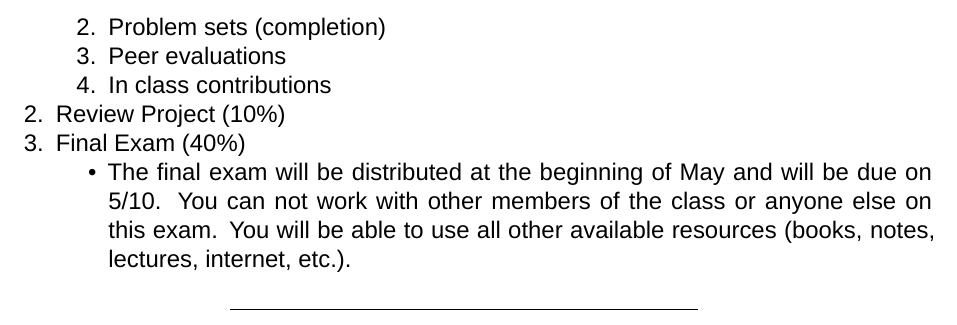
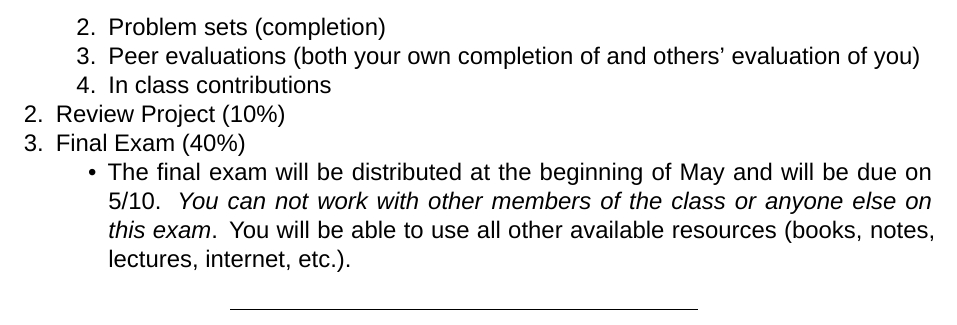
Before and after one commit to kmiddleton/quant_methods, an R Markdown document (Quant_Methods_Syllabus.Rmd): part of page 4 of 6, cut so that both start at the same text. Rendered offline with R 4.5, knitr and Pandoc, then LaTeX, with nearby package versions; a font, style sheet, LaTeX package, included part or bibliography that could not be used is replaced or left out.

Commit message:
Clarify grading procedures.

```diff
--- a/Quant_Methods_Syllabus.Rmd
+++ b/Quant_Methods_Syllabus.Rmd
@@ -110,11 +110,11 @@ You will be required to choose a recent publication that includes a substantial
 1. Participation (50%): Your partiticpation grade in the course will be a function of:
     1. Quiz questions (completion)
     1. Problem sets (completion)
-    1. Peer evaluations
+    1. Peer evaluations (both your own completion of and others' evaluation of you)
     1. In class contributions
 2. Review Project (10%)
 3. Final Exam (40%)
-    - The final exam will be distributed at the beginning of May and will be due on 5/10. You can not work with other members of the class or anyone else on this exam. You will be able to use all other available resources (books, notes, lectures, internet, etc.).
+    - The final exam will be distributed at the beginning of May and will be due on 5/10. *You can not work with other members of the class or anyone else on this exam*. You will be able to use all other available resources (books, notes, lectures, internet, etc.).
 
 ----
 \newpage
```
